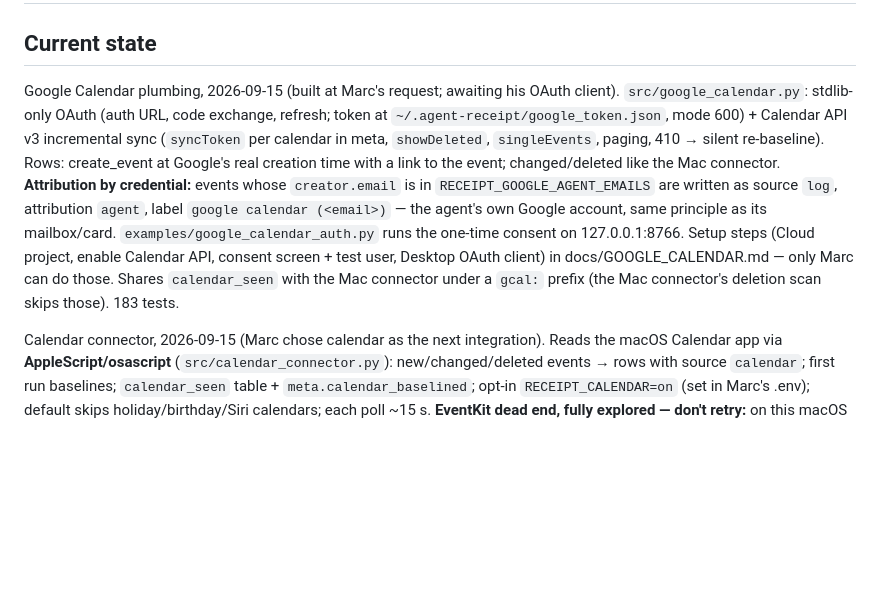
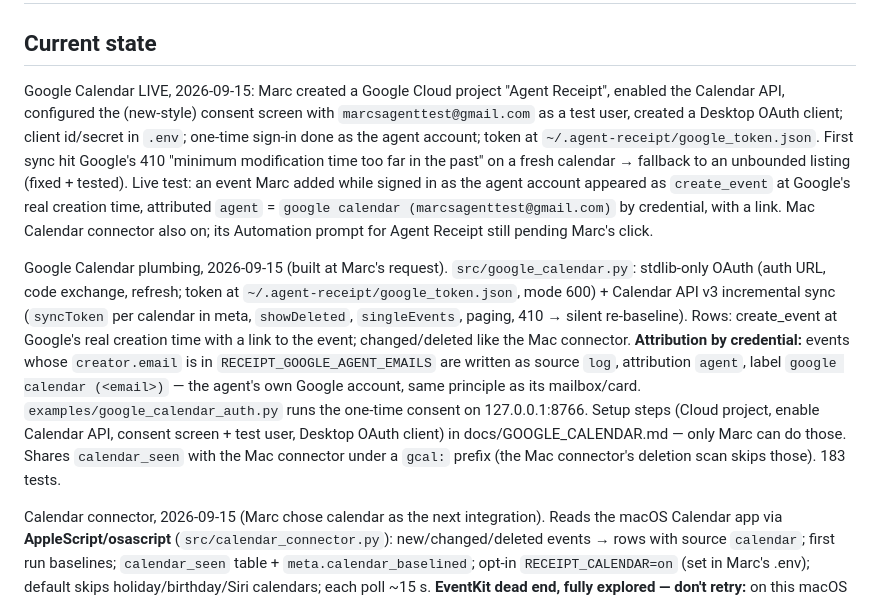
Before and after one commit to pseudomascot/agent-receipt, a Markdown page: PROGRESS.md, the part around the change. Drawn GitHub-style; blank space fills up the shorter version.

Commit message:
Record the live Google Calendar result
Co-Authored-By: Claude Fable 5.1 <noreply@anthropic.com>

```diff
--- a/PROGRESS.md
+++ b/PROGRESS.md
@@ -1,7 +1,9 @@
 # Progress
 
 ## Current state
-Google Calendar plumbing, 2026-09-15 (built at Marc's request; awaiting his OAuth client). `src/google_calendar.py`: stdlib-only OAuth (auth URL, code exchange, refresh; token at `~/.agent-receipt/google_token.json`, mode 600) + Calendar API v3 incremental sync (`syncToken` per calendar in meta, `showDeleted`, `singleEvents`, paging, 410 → silent re-baseline). Rows: create_event at Google's real creation time with a link to the event; changed/deleted like the Mac connector. **Attribution by credential:** events whose `creator.email` is in `RECEIPT_GOOGLE_AGENT_EMAILS` are written as source `log`, attribution `agent`, label `google calendar (<email>)` — the agent's own Google account, same principle as its mailbox/card. `examples/google_calendar_auth.py` runs the one-time consent on 127.0.0.1:8766. Setup steps (Cloud project, enable Calendar API, consent screen + test user, Desktop OAuth client) in docs/GOOGLE_CALENDAR.md — only Marc can do those. Shares `calendar_seen` with the Mac connector under a `gcal:` prefix (the Mac connector's deletion scan skips those). 183 tests.
+Google Calendar LIVE, 2026-09-15: Marc created a Google Cloud project "Agent Receipt", enabled the Calendar API, configured the (new-style) consent screen with `marcsagenttest@gmail.com` as a test user, created a Desktop OAuth client; client id/secret in `.env`; one-time sign-in done as the agent account; token at `~/.agent-receipt/google_token.json`. First sync hit Google's 410 "minimum modification time too far in the past" on a fresh calendar → fallback to an unbounded listing (fixed + tested). Live test: an event Marc added while signed in as the agent account appeared as `create_event` at Google's real creation time, attributed `agent` = `google calendar (marcsagenttest@gmail.com)` by credential, with a link. Mac Calendar connector also on; its Automation prompt for Agent Receipt still pending Marc's click.
+
+Google Calendar plumbing, 2026-09-15 (built at Marc's request). `src/google_calendar.py`: stdlib-only OAuth (auth URL, code exchange, refresh; token at `~/.agent-receipt/google_token.json`, mode 600) + Calendar API v3 incremental sync (`syncToken` per calendar in meta, `showDeleted`, `singleEvents`, paging, 410 → silent re-baseline). Rows: create_event at Google's real creation time with a link to the event; changed/deleted like the Mac connector. **Attribution by credential:** events whose `creator.email` is in `RECEIPT_GOOGLE_AGENT_EMAILS` are written as source `log`, attribution `agent`, label `google calendar (<email>)` — the agent's own Google account, same principle as its mailbox/card. `examples/google_calendar_auth.py` runs the one-time consent on 127.0.0.1:8766. Setup steps (Cloud project, enable Calendar API, consent screen + test user, Desktop OAuth client) in docs/GOOGLE_CALENDAR.md — only Marc can do those. Shares `calendar_seen` with the Mac connector under a `gcal:` prefix (the Mac connector's deletion scan skips those). 183 tests.
 
 Calendar connector, 2026-09-15 (Marc chose calendar as the next integration). Reads the macOS Calendar app via **AppleScript/osascript** (`src/calendar_connector.py`): new/changed/deleted events → rows with source `calendar`; first run baselines; `calendar_seen` table + `meta.calendar_baselined`; opt-in `RECEIPT_CALENDAR=on` (set in Marc's .env); default skips holiday/birthday/Siri calendars; each poll ~15 s. **EventKit dead end, fully explored — don't retry:** on this macOS (Darwin 25) `requestFullAccessToEvents` returns granted=False with no error and no prompt for a Python process; tried injecting `NSCalendars*UsageDescription` into the in-memory bundle info, pumping the run loop, a helper .app bundle with the keys in its Info.plist using a symlinked interpreter, an ad-hoc re-signed copied interpreter (a plain copy is SIGKILLed by code signing), and launching that helper via `open` — all refused. Only a compiled, signed executable would work; not worth it. AppleScript prompts normally ("Agent Receipt wants access to control Calendar"). Migration: `actions.source` CHECK now includes 'calendar'; store._migrate rebuilds the table with an explicit shared-column list. pyobjc-framework-EventKit removed from requirements. Limits documented in docs/CALENDAR.md (no creation time → detection-time stamps).
 
```
